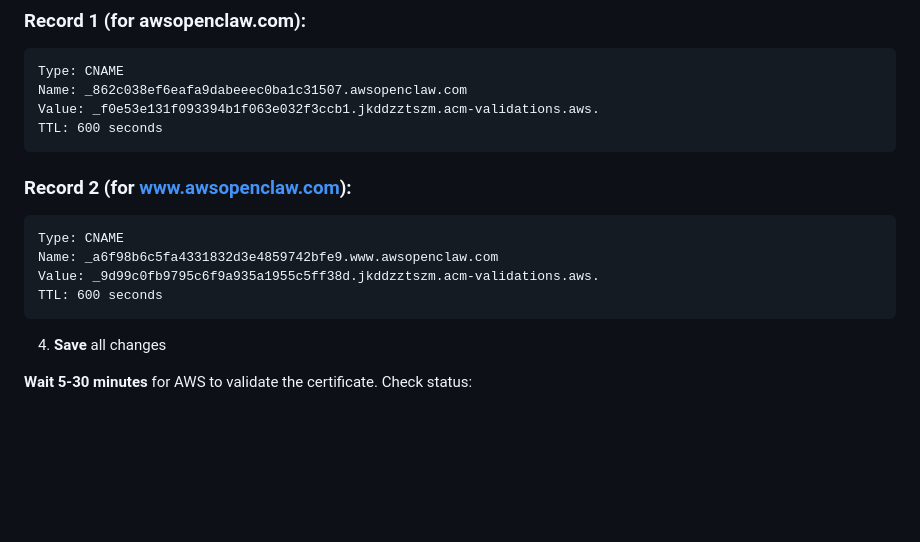
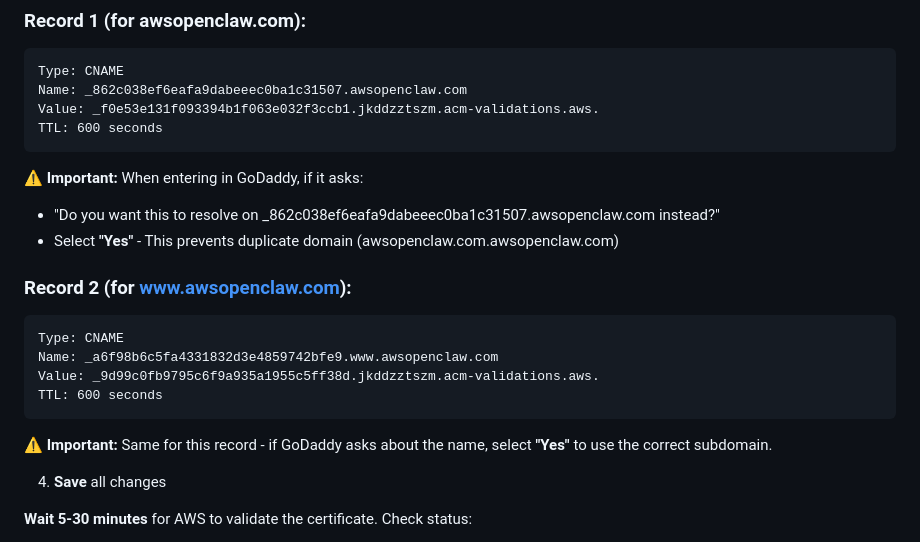
Before and after one commit to Vivek0712/openclaw-on-aws-website, a Markdown page: DNS_SETUP.md, the part around the change. Rendered like a GitHub page; blank space fills up the shorter version.

Commit message:
Clarify GoDaddy DNS record name configuration

````diff
--- a/DNS_SETUP.md
+++ b/DNS_SETUP.md
@@ -25,6 +25,10 @@ Value: _f0e53e131f093394b1f063e032f3ccb1.jkddzztszm.acm-validations.aws.
 TTL: 600 seconds
 ```
 
+**⚠️ Important:** When entering in GoDaddy, if it asks:
+- "Do you want this to resolve on _862c038ef6eafa9dabeeec0ba1c31507.awsopenclaw.com instead?"
+- Select **"Yes"** - This prevents duplicate domain (awsopenclaw.com.awsopenclaw.com)
+
 ### Record 2 (for www.awsopenclaw.com):
 ```
 Type: CNAME
@@ -32,6 +36,8 @@ Name: _a6f98b6c5fa4331832d3e4859742bfe9.www.awsopenclaw.com
 Value: _9d99c0fb9795c6f9a935a1955c5ff38d.jkddzztszm.acm-validations.aws.
 TTL: 600 seconds
 ```
+
+**⚠️ Important:** Same for this record - if GoDaddy asks about the name, select **"Yes"** to use the correct subdomain.
 
 4. **Save** all changes
 
````
